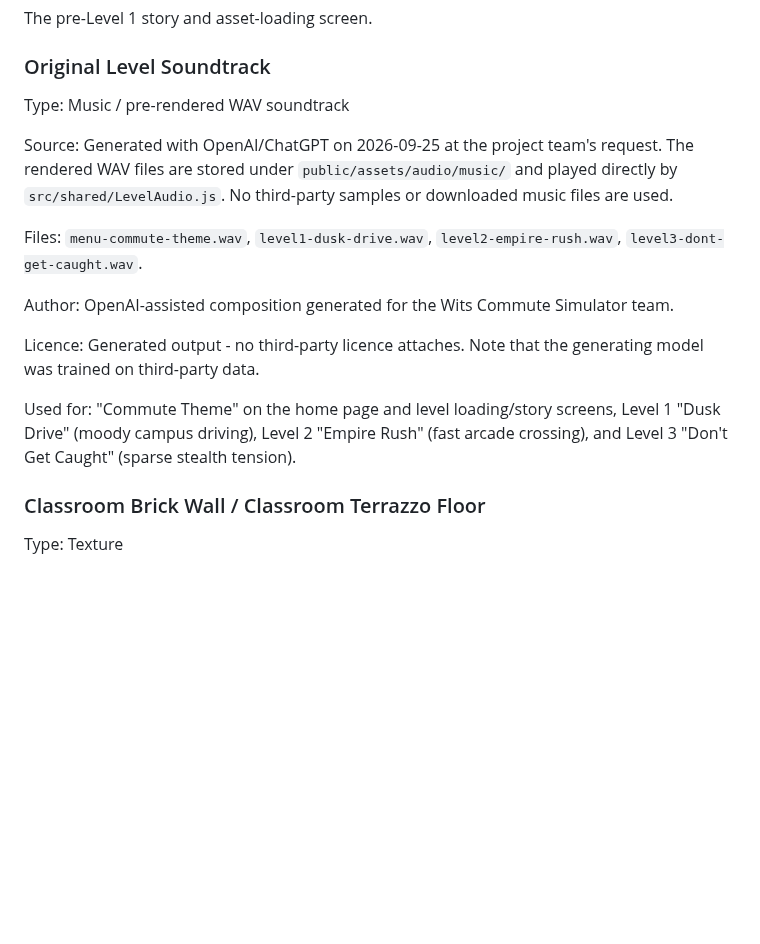
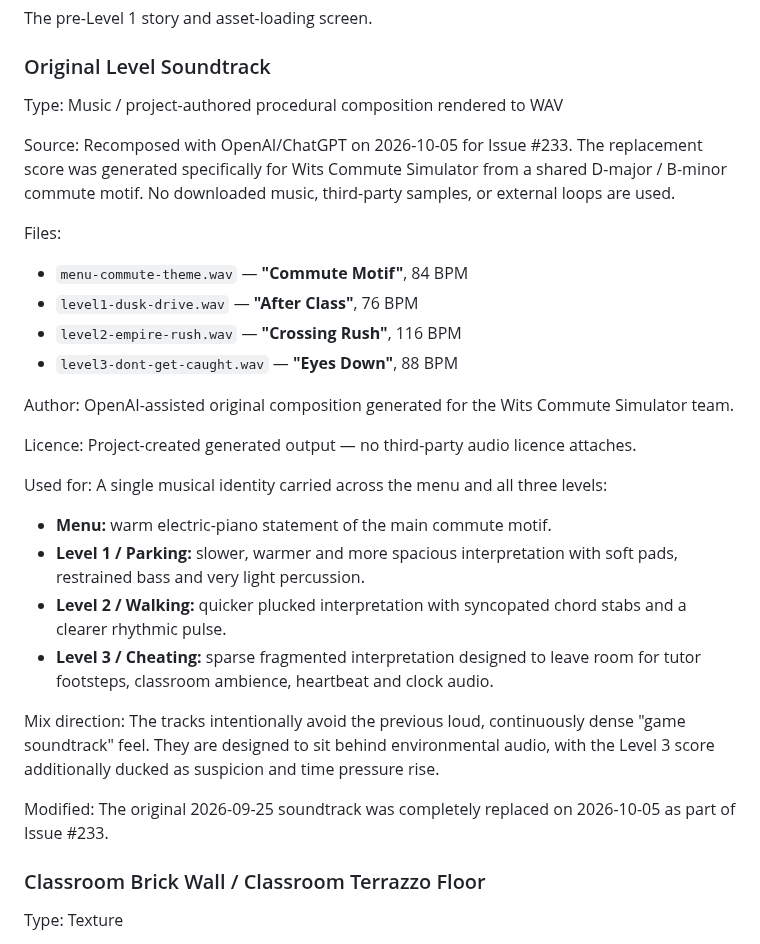
Before and after one commit to DeanFeldman/Wits-commute-simulator, a Markdown page: docs/ASSETS_AND_CREDITS.md, the part around the change. Rendered like a GitHub page; blank space fills up the shorter version.

Commit message:
document rewritten unified soundtrack

```diff
--- a/docs/ASSETS_AND_CREDITS.md
+++ b/docs/ASSETS_AND_CREDITS.md
@@ -763,22 +763,46 @@ The pre-Level 1 story and asset-loading screen.
 ### Original Level Soundtrack
 
 Type:
-Music / pre-rendered WAV soundtrack
+Music / project-authored procedural composition rendered to WAV
 
 Source:
-Generated with OpenAI/ChatGPT on 2026-09-25 at the project team's request. The rendered WAV files are stored under `public/assets/audio/music/` and played directly by `src/shared/LevelAudio.js`. No third-party samples or downloaded music files are used.
+Recomposed with OpenAI/ChatGPT on 2026-10-05 for Issue #233. The replacement
+score was generated specifically for Wits Commute Simulator from a shared
+D-major / B-minor commute motif. No downloaded music, third-party samples, or
+external loops are used.
 
 Files:
-`menu-commute-theme.wav`, `level1-dusk-drive.wav`, `level2-empire-rush.wav`, `level3-dont-get-caught.wav`.
+- `menu-commute-theme.wav` — **"Commute Motif"**, 84 BPM
+- `level1-dusk-drive.wav` — **"After Class"**, 76 BPM
+- `level2-empire-rush.wav` — **"Crossing Rush"**, 116 BPM
+- `level3-dont-get-caught.wav` — **"Eyes Down"**, 88 BPM
 
 Author:
-OpenAI-assisted composition generated for the Wits Commute Simulator team.
+OpenAI-assisted original composition generated for the Wits Commute Simulator
+team.
 
 Licence:
-Generated output - no third-party licence attaches. Note that the generating model was trained on third-party data.
+Project-created generated output — no third-party audio licence attaches.
 
 Used for:
-"Commute Theme" on the home page and level loading/story screens, Level 1 "Dusk Drive" (moody campus driving), Level 2 "Empire Rush" (fast arcade crossing), and Level 3 "Don't Get Caught" (sparse stealth tension).
+A single musical identity carried across the menu and all three levels:
+
+- **Menu:** warm electric-piano statement of the main commute motif.
+- **Level 1 / Parking:** slower, warmer and more spacious interpretation with
+  soft pads, restrained bass and very light percussion.
+- **Level 2 / Walking:** quicker plucked interpretation with syncopated chord
+  stabs and a clearer rhythmic pulse.
+- **Level 3 / Cheating:** sparse fragmented interpretation designed to leave
+  room for tutor footsteps, classroom ambience, heartbeat and clock audio.
+
+Mix direction:
+The tracks intentionally avoid the previous loud, continuously dense
+"game soundtrack" feel. They are designed to sit behind environmental audio,
+with the Level 3 score additionally ducked as suspicion and time pressure rise.
+
+Modified:
+The original 2026-09-25 soundtrack was completely replaced on 2026-10-05 as
+part of Issue #233.
 
 ### Classroom Brick Wall / Classroom Terrazzo Floor
 
```
